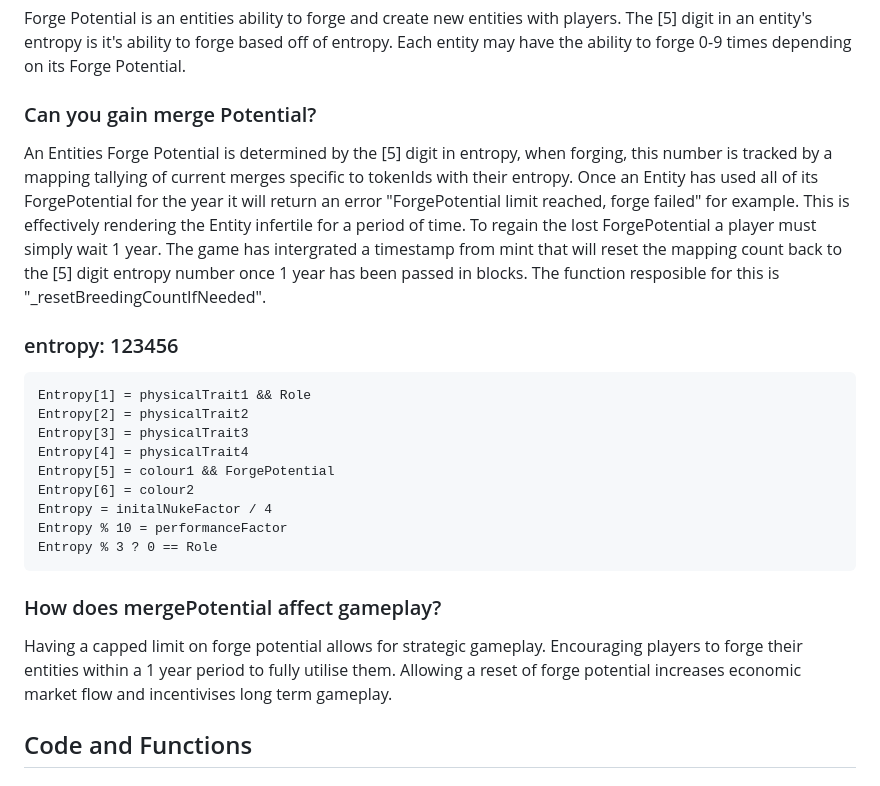
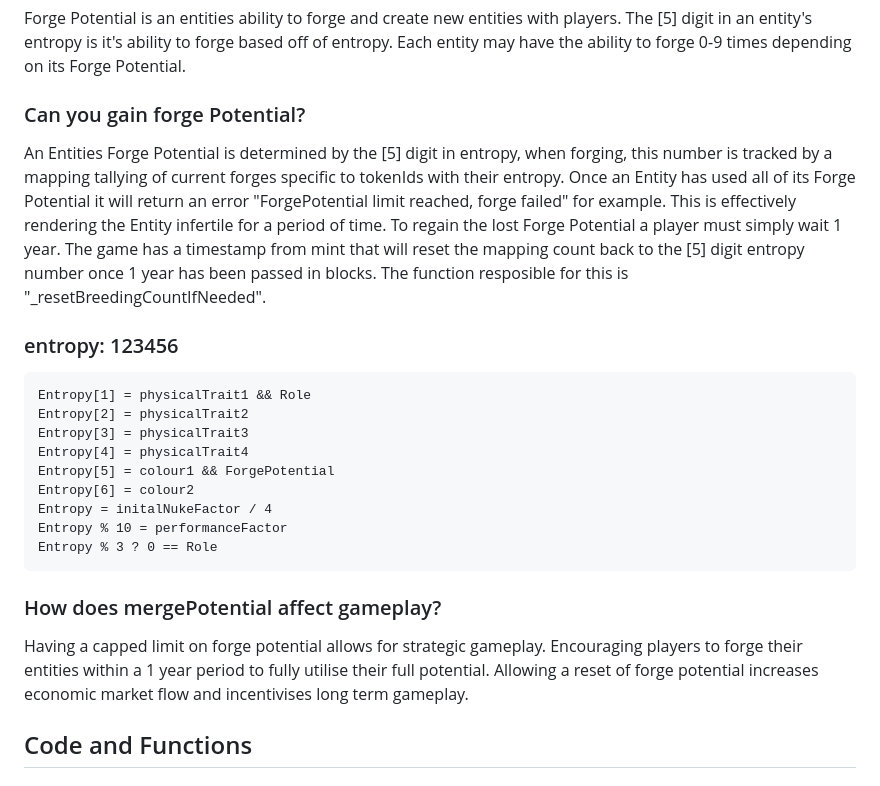
Before and after one commit to TraitForge/GitBook, a Markdown page: TraitForger Entity/Forge Potential .md, the part around the change. GitHub-like rendering.

````diff
--- a/TraitForger Entity/Forge Potential .md
+++ b/TraitForger Entity/Forge Potential .md
@@ -2,11 +2,11 @@
 
 Forge Potential is an entities ability to forge and create new entities with players. The [5] digit in an entity's entropy is it's ability to forge based off of entropy. Each entity may have the ability to forge 0-9 times depending on its Forge Potential.
 
-### Can you gain merge Potential?
+### Can you gain forge Potential?
 
-An Entities Forge Potential is determined by the [5] digit in entropy, when forging, this number is tracked by a mapping tallying of current merges specific to tokenIds with their entropy.
-Once an Entity has used all of its ForgePotential for the year it will return an error "ForgePotential limit reached, forge failed" for example. This is effectively rendering the Entity infertile for a period of time.
-To regain the lost ForgePotential a player must simply wait 1 year. The game has intergrated a timestamp from mint that will reset the mapping count back to the [5] digit entropy number once 1 year has been passed in blocks. The function resposible for this is "_resetBreedingCountIfNeeded".
+An Entities Forge Potential is determined by the [5] digit in entropy, when forging, this number is tracked by a mapping tallying of current forges specific to tokenIds with their entropy.
+Once an Entity has used all of its Forge Potential it will return an error "ForgePotential limit reached, forge failed" for example. This is effectively rendering the Entity infertile for a period of time.
+To regain the lost Forge Potential a player must simply wait 1 year. The game has a timestamp from mint that will reset the mapping count back to the [5] digit entropy number once 1 year has been passed in blocks. The function resposible for this is "_resetBreedingCountIfNeeded".
 
 ### entropy: 123456
 ```
@@ -22,7 +22,7 @@ Entropy % 3 ? 0 == Role
 ```
 ### How does mergePotential affect gameplay?
 
-Having a capped limit on forge potential allows for strategic gameplay. Encouraging players to forge their entities within a 1 year period to fully utilise them. Allowing a reset of forge potential increases economic market flow and incentivises long term gameplay.
+Having a capped limit on forge potential allows for strategic gameplay. Encouraging players to forge their entities within a 1 year period to fully utilise their full potential. Allowing a reset of forge potential increases economic market flow and incentivises long term gameplay.
 
 ## Code and Functions
 
````
